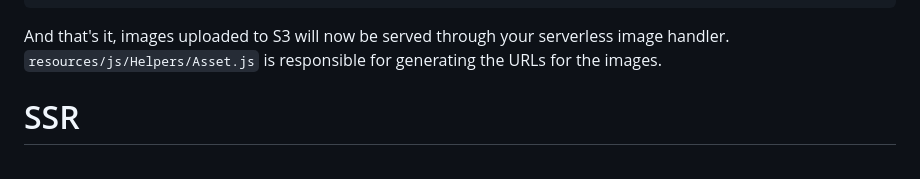
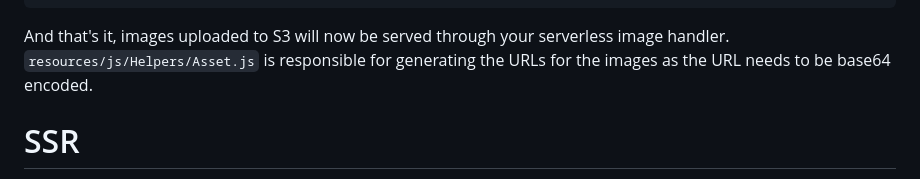
Before and after one commit to SabatinoMasala/filament-marketing-starter, a Markdown page: README.md, the part around the change. Drawn GitHub-style.

````diff
--- a/README.md
+++ b/README.md
@@ -99,7 +99,7 @@ VITE_CDN_URL=... # The URL of the CloudFront distribution that serves the images
 ```
 
 And that's it, images uploaded to S3 will now be served through your serverless image handler.
-`resources/js/Helpers/Asset.js` is responsible for generating the URLs for the images.
+`resources/js/Helpers/Asset.js` is responsible for generating the URLs for the images as the URL needs to be base64 encoded.
 
 # SSR
 
````
